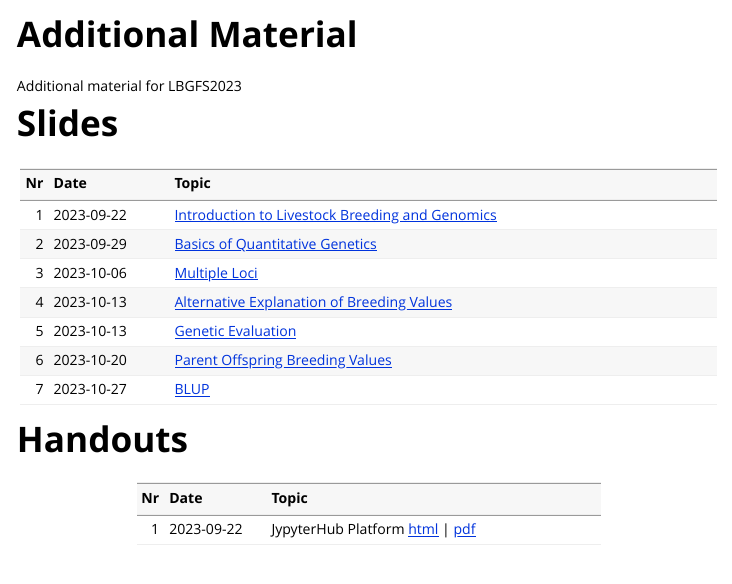
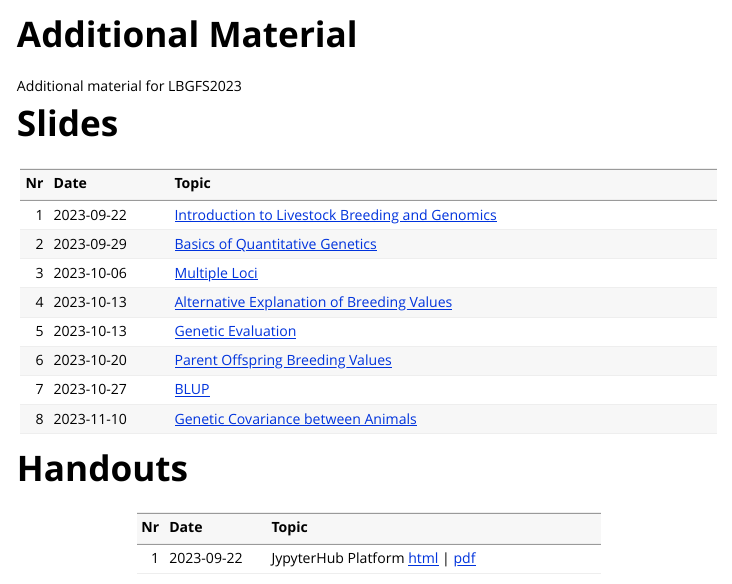
Before and after one commit to charlotte-ngs/lbgfs2023, an R Markdown document (vignettes/course_additional_material.Rmd): the page in a window 1100 px wide, from its top. Rendered offline with R 4.5, knitr and Pandoc, with nearby package versions.

Commit message:
Release website v0.8.2

````diff
--- a/vignettes/course_additional_material.Rmd
+++ b/vignettes/course_additional_material.Rmd
@@ -17,14 +17,15 @@ Additional material for LBGFS2023
 
 ```{r slide-table, echo=FALSE, message=FALSE, warning=FALSE}
 sl_url <- paste0(root_url, "/sl/")
-tbl_sl <- tibble::tibble(Nr = c(1, 2, 3, 4, 5, 6, 7),
+tbl_sl <- tibble::tibble(Nr = c(1, 2, 3, 4, 5, 6, 7, 8),
                          Date = c("2023-09-22",
                                   "2023-09-29",
                                   "2023-10-06",
                                   "2023-10-13",
                                   "2023-10-13",
                                   "2023-10-20",
-                                  "2023-10-27"),
+                                  "2023-10-27",
+                                  "2023-11-10"),
                          Topic = c(
                            paste0("[Introduction to Livestock Breeding and Genomics](",
                                   sl_url,
@@ -53,6 +54,10 @@ tbl_sl <- tibble::tibble(Nr = c(1, 2, 3, 4, 5, 6, 7),
                            paste0("[BLUP](",
                                   sl_url,
                                   "l06_blup.pdf)",
+                                  collapse = ""),
+                           paste0("[Genetic Covariance between Animals](",
+                                  sl_url,
+                                  "l07_gen_cov.pdf)",
                                   collapse = "")
                            ))
 knitr::kable(tbl_sl)
````
Also changed, not shown: docs/pkgdown.yml, 11 other files.
